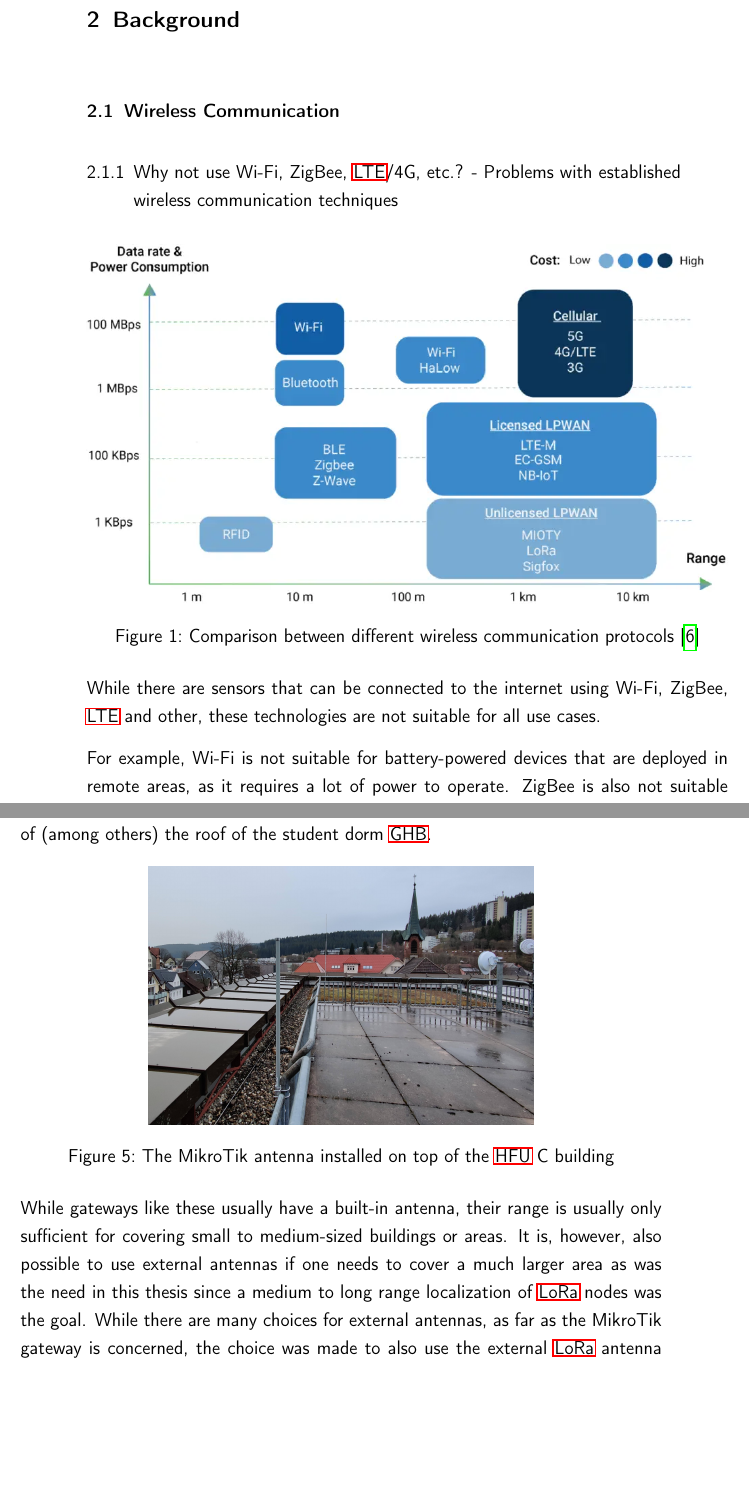
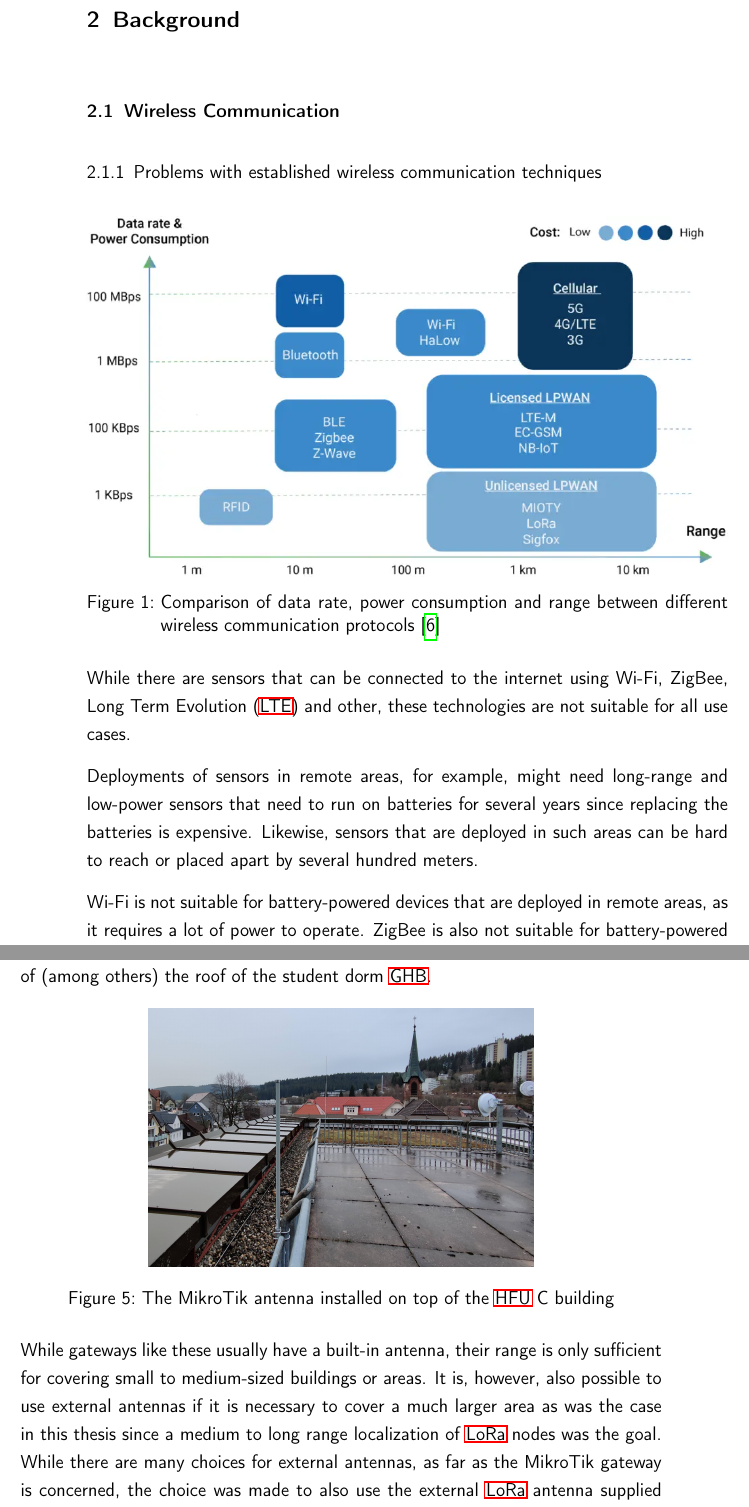
Before and after one commit to Bassadin/Master-Thesis-INM, a LaTeX thesis (thesis/main.tex, which reads thesis/content/2_background.tex): two parts of pages 21 and 24 of 39, joined at a grey line, cut so that both start at the same text, the shorter picture padded with empty space. Compiled offline with pdfLaTeX.

Commit message:
extend on other tech

```diff
--- a/thesis/content/2_background.tex
+++ b/thesis/content/2_background.tex
@@ -3,20 +3,23 @@
 \section{Wireless Communication}
 
 
-\subsection{Why not use Wi-Fi, ZigBee, \ac{LTE}/4G, etc.? - Problems with established wireless communication techniques}
+\subsection{Problems with established wireless communication techniques}
 
 \begin{figure}[h]
     \centering
     \includegraphics[width=1\textwidth]{pictures/lora/comparison-wireless-protocols.png}
-    \caption{Comparison between different wireless communication protocols~\protect\cite{wang_comparison_2021}}\label{pic:wireless-protocols-comparison}
+    \caption{Comparison of data rate, power consumption and range between different wireless communication protocols~\protect\cite{wang_comparison_2021}}\label{pic:wireless-protocols-comparison}
 \end{figure}
 
 % show problems with current, widely used wireless communication techniques such as Wi-Fi, LTE, etc.
 
 While there are sensors that can be connected to the internet using Wi-Fi, ZigBee, \ac{LTE} and other, these technologies are not suitable for all use cases.
 
+Deployments of sensors in remote areas, for example, might need long-range and low-power sensors that need to run on batteries for several years since replacing the batteries is expensive.
+Likewise, sensors that are deployed in such areas can be hard to reach or placed apart by several hundred meters.
+
 % TODO
-For example, Wi-Fi is not suitable for battery-powered devices that are deployed in remote areas, as it requires a lot of power to operate.
+Wi-Fi is not suitable for battery-powered devices that are deployed in remote areas, as it requires a lot of power to operate.
 ZigBee is also not suitable for battery-powered devices, as it is not designed for long distances and thus has a very short range.
 \ac{LTE} not suitable for battery-powered devices either as it requires a lot of power.
 A rough comparison between selected wireless protocols can be seen in \cref{pic:wireless-protocols-comparison}~\cite{wang_comparison_2021}.
@@ -98,8 +101,8 @@ This gateway is specified as suitable for outdoor usage, making it a good choice
     \caption{The MikroTik antenna installed on top of the \ac{HFU} C building}\label{pic:mikrotik-antenna-c-building}
 \end{figure}
 
-While gateways like these usually have a built-in antenna, their range is usually only sufficient for covering small to medium-sized buildings or areas.
-It is, however, also possible to use external antennas if one needs to cover a much larger area as was the need in this thesis since a medium to long range localization of \ac{LoRa} nodes was the goal.
+While gateways like these usually have a built-in antenna, their range is only sufficient for covering small to medium-sized buildings or areas.
+It is, however, also possible to use external antennas if it is necessary to cover a much larger area as was the case in this thesis since a medium to long range localization of \ac{LoRa} nodes was the goal.
 While there are many choices for external antennas, as far as the MikroTik gateway is concerned, the choice was made to also use the external \ac{LoRa} antenna supplied by MikroTik, as it is specifically designed for the MikroTik gateway and thus should be a good match.
 The deployment of this antenna on top of the \ac{HFU} C building is shown in \cref{pic:mikrotik-antenna-c-building}.
 
```
